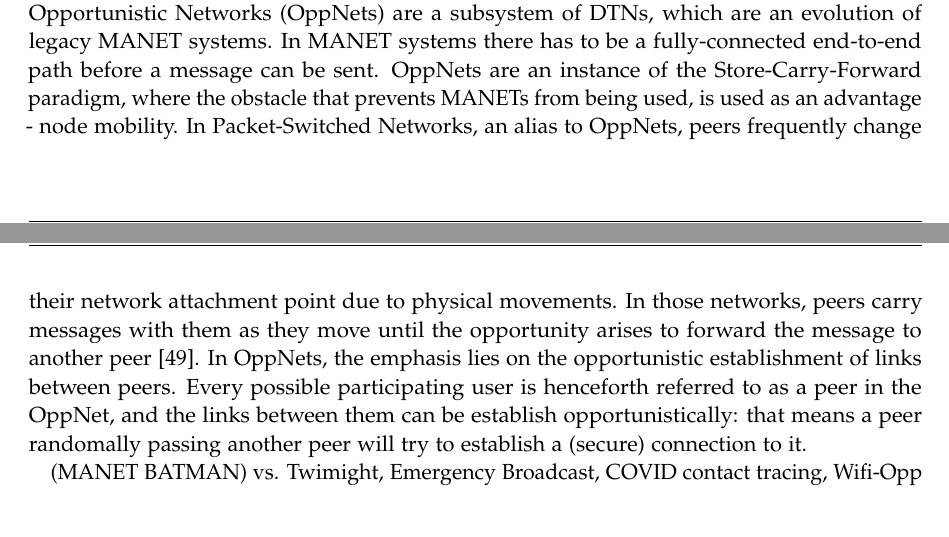
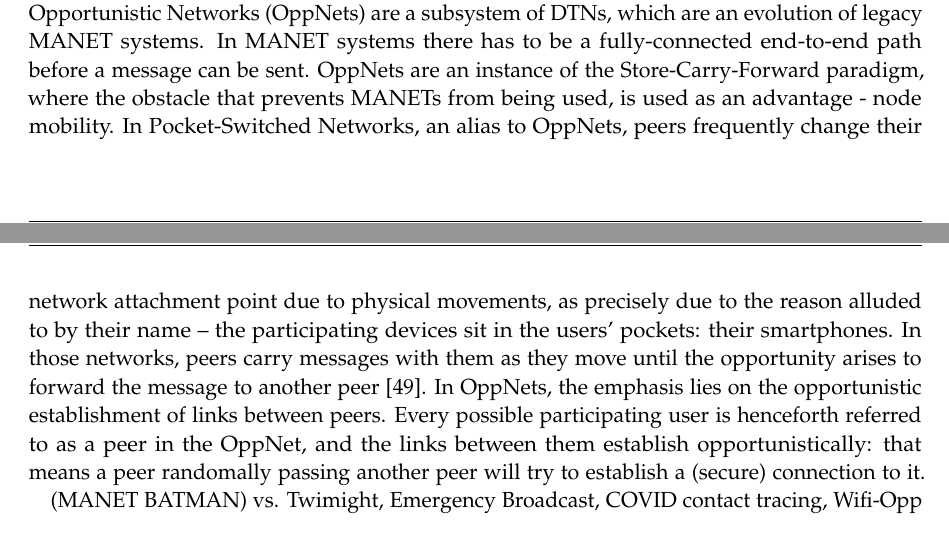
Before and after one commit to danbachar/ma-bachar, a LaTeX thesis (tumthesis/main.tex, which reads tumthesis/chapters/related.tex): two parts of pages 19 and 20 of 38, joined at a grey line, cut so that both start at the same text. Compiled offline with pdfLaTeX.

Commit message:
work on oppnets

```diff
--- a/tumthesis/chapters/related.tex
+++ b/tumthesis/chapters/related.tex
@@ -132,8 +132,8 @@ One of the leading examples of MANETs that are still developed to this day, is t
 In BATMAN, nodes constantly broadcast a hello message to their peers, and peers that receive those messages propagate those further. Peers measure the proportion of hello messages that they receive from a node to estimate their link quality, and broadcast that to their peers as well. Peers then re-broadcast the propagation from the peer with the highest ratio link quality, and thus a routing infrastructure is built iteratively.
 Opportunistic Networks (OppNets) are a subsystem of DTNs, which are an evolution of legacy MANET systems.
 In MANET systems there has to be a fully-connected end-to-end path before a message can be sent.
-OppNets are an instance of the Store-Carry-Forward paradigm, where the obstacle that prevents MANETs from being used, is used as an advantage - node mobility. In Packet-Switched Networks, an alias to OppNets, peers frequently change their network attachment point due to physical movements. In those networks, peers carry messages with them as they move until the opportunity arises to forward the message to another peer~\cite{Boldrini2014}.
-In OppNets, the emphasis lies on the opportunistic establishment of links between peers. Every possible participating user is henceforth referred to as a peer in the OppNet, and the links between them can be establish opportunistically: that means a peer randomally passing another peer will try to establish a (secure) connection to it.
+OppNets are an instance of the Store-Carry-Forward paradigm, where the obstacle that prevents MANETs from being used, is used as an advantage - node mobility. In Pocket-Switched Networks, an alias to OppNets, peers frequently change their network attachment point due to physical movements, as precisely due to the reason alluded to by their name -- the participating devices sit in the users' pockets: their smartphones. In those networks, peers carry messages with them as they move until the opportunity arises to forward the message to another peer~\cite{Boldrini2014}.
+In OppNets, the emphasis lies on the opportunistic establishment of links between peers. Every possible participating user is henceforth referred to as a peer in the OppNet, and the links between them establish opportunistically: that means a peer randomally passing another peer will try to establish a (secure) connection to it.
 
 (MANET BATMAN) vs. Twimight, Emergency Broadcast, COVID contact tracing, Wifi-Opp
 
```
